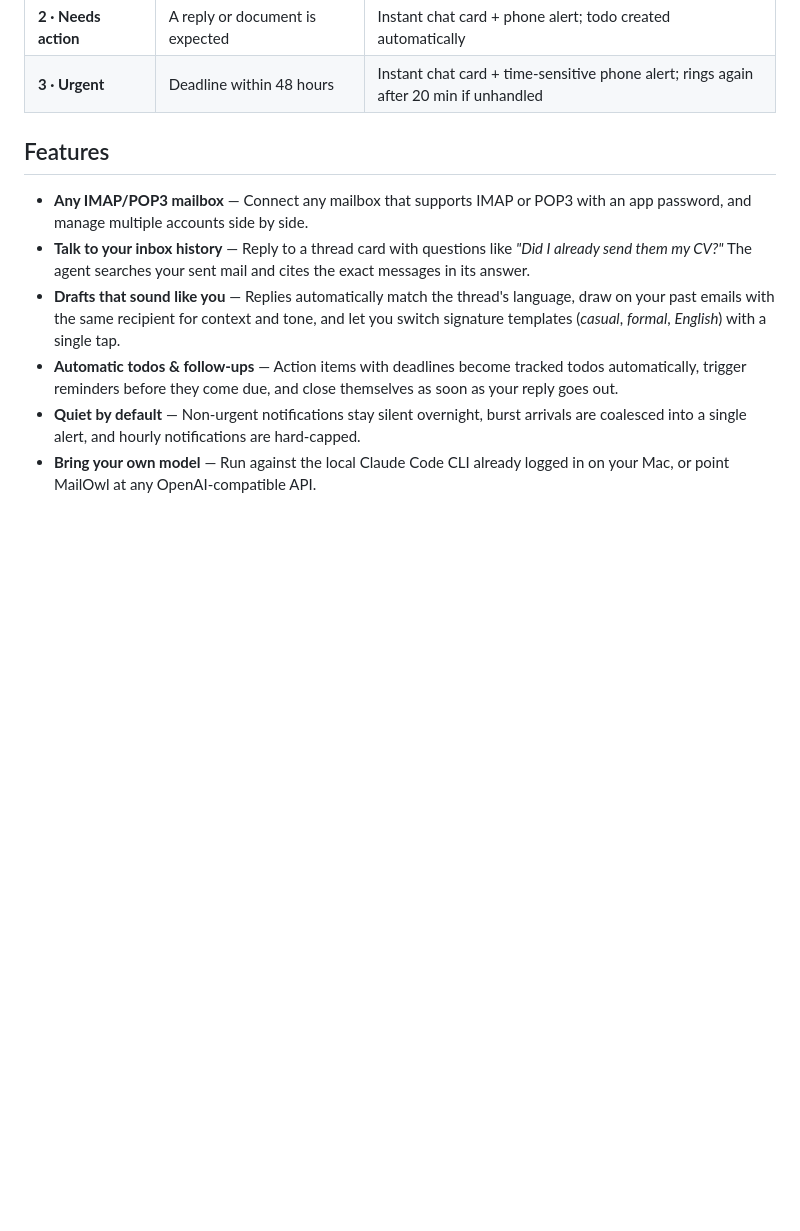
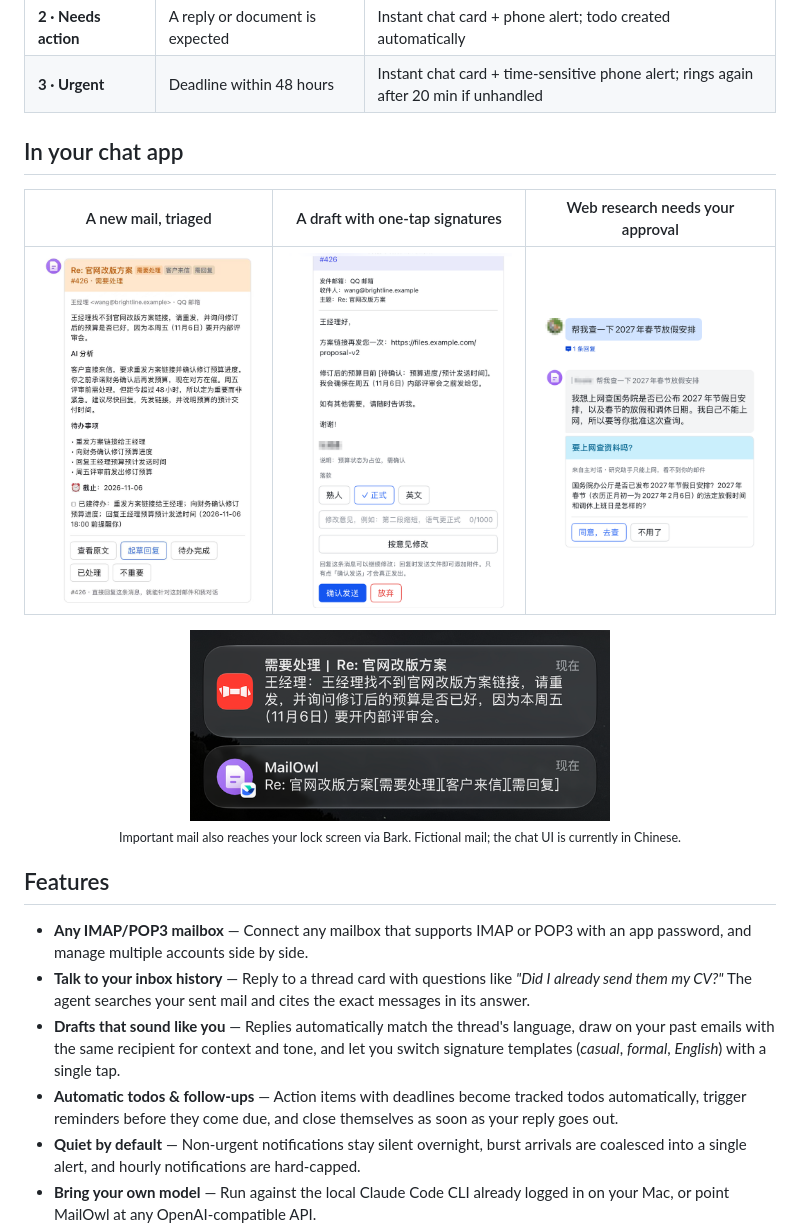
Before and after one commit to YaoxinBio/mailowl, a Markdown page: README.md, the part around the change. Drawn GitHub-style; pictures changed too: assets/screenshots/bark.png (added), assets/screenshots/draft-card.png (added), assets/screenshots/mail-card.png (added); blank space fills up the shorter version.

```diff
--- a/README.md
+++ b/README.md
@@ -53,6 +53,17 @@ MailOwl takes a different approach:
 | **1 · Worth reading** | Announcements, meeting notices | Included in digest |
 | **2 · Needs action** | A reply or document is expected | Instant chat card + phone alert; todo created automatically |
 | **3 · Urgent** | Deadline within 48 hours | Instant chat card + time-sensitive phone alert; rings again after 20 min if unhandled |
+
+## In your chat app
+
+| A new mail, triaged | A draft with one-tap signatures | Web research needs your approval |
+|:---:|:---:|:---:|
+| <img src="assets/screenshots/mail-card.png" width="260" alt="Mail card"> | <img src="assets/screenshots/draft-card.png" width="260" alt="Draft card"> | <img src="assets/screenshots/research-card.png" width="260" alt="Research approval card"> |
+
+<p align="center">
+  <img src="assets/screenshots/bark.png" width="420" alt="Bark alert on the lock screen"><br>
+  <sub>Important mail also reaches your lock screen via Bark. Fictional mail; the chat UI is currently in Chinese.</sub>
+</p>
 
 ## Features
 
```
Also changed, not shown: README.zh-CN.md (+11 -0 lines).
